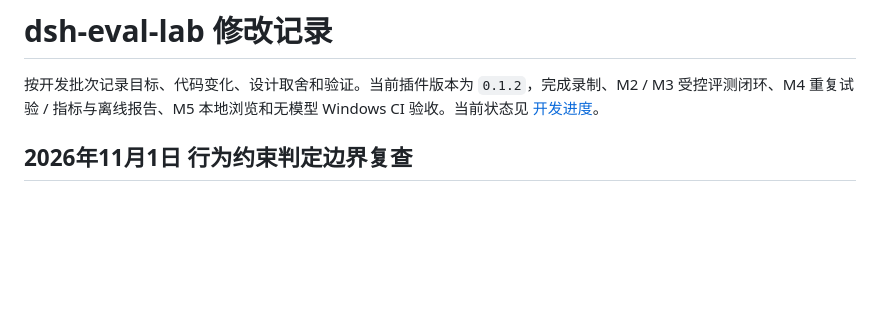
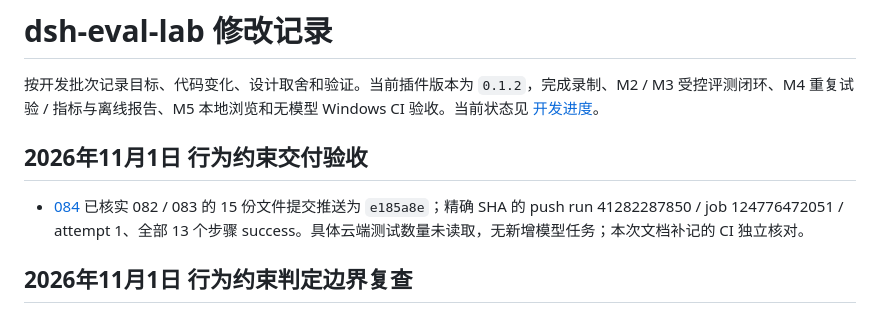
Before and after one commit to 1412698607/dsh-eval-lab, a Markdown page: CHANGELOG.md, the part around the change. Drawn GitHub-style; blank space fills up the shorter version.

```diff
--- a/CHANGELOG.md
+++ b/CHANGELOG.md
@@ -1,6 +1,10 @@
 # dsh-eval-lab 修改记录
 
 按开发批次记录目标、代码变化、设计取舍和验证。当前插件版本为 `0.1.2`，完成录制、M2 / M3 受控评测闭环、M4 重复试验 / 指标与离线报告、M5 本地浏览和无模型 Windows CI 验收。当前状态见 [开发进度](docs/progress.md)。
+
+## 2026年11月1日 行为约束交付验收
+
+- [084](docs/changes/2026-11-01-084-behavior-assertion-delivery-ci.md) 已核实 082 / 083 的 15 份文件提交推送为 `e185a8e`；精确 SHA 的 push run 41282287850 / job 124776472051 / attempt 1、全部 13 个步骤 success。具体云端测试数量未读取，无新增模型任务；本次文档补记的 CI 独立核对。
 
 ## 2026年11月1日 行为约束判定边界复查
 
```
Also changed, not shown: docs/changes/2026-11-01-084-behavior-assertion-delivery-ci.md (added, +35 -0 lines), docs/progress.md (+8 -6 lines).
